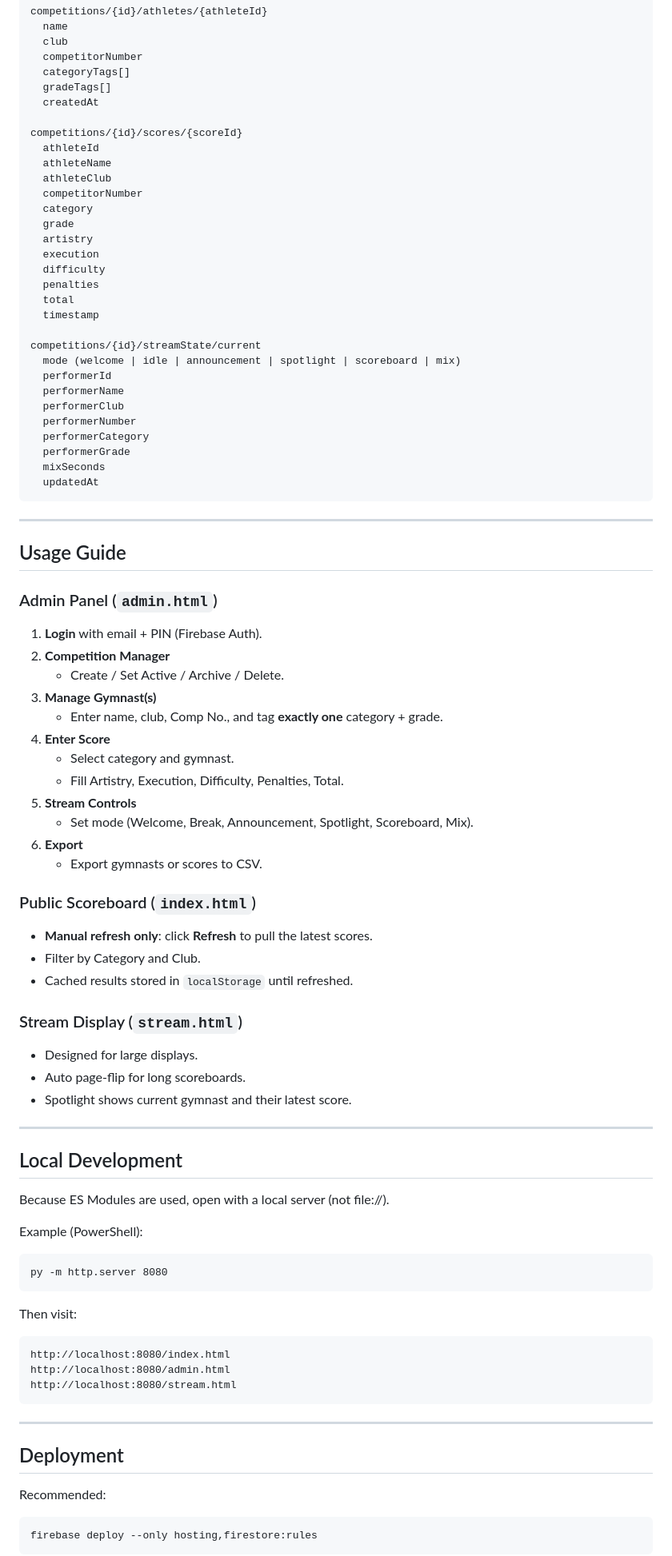
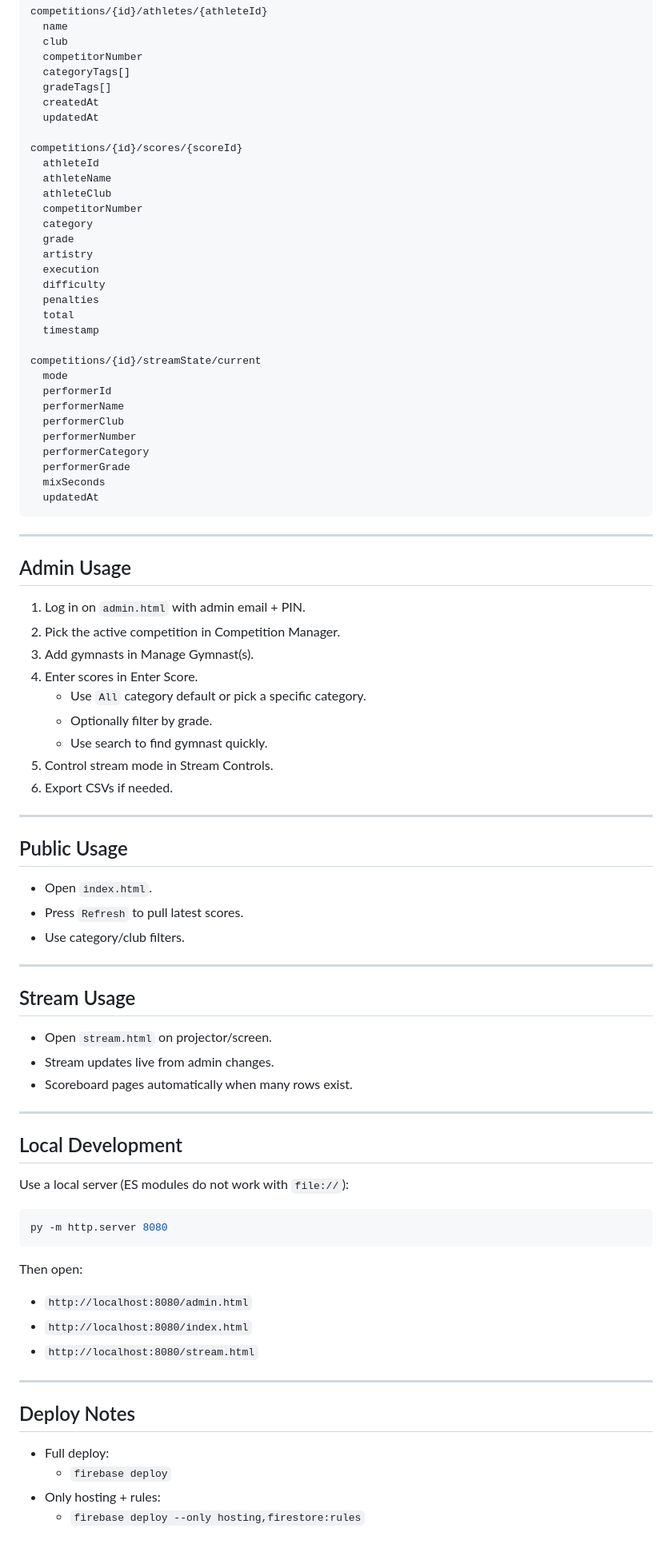
Before and after one commit to rinq123/Gym-Club-Scoring, a Markdown page: README.md, the part around one of its changes. Shown at 80% size. Drawn GitHub-style.

````diff
--- a/README.md
+++ b/README.md
@@ -113,6 +132,7 @@ competitions/{id}/athletes/{athleteId}
   categoryTags[]
   gradeTags[]
   createdAt
+  updatedAt
 
 competitions/{id}/scores/{scoreId}
   athleteId
@@ -129,7 +149,7 @@ competitions/{id}/scores/{scoreId}
   timestamp
 
 competitions/{id}/streamState/current
-  mode (welcome | idle | announcement | spotlight | scoreboard | mix)
+  mode
   performerId
   performerName
   performerClub
@@ -142,56 +162,55 @@ competitions/{id}/streamState/current
 
 ---
 
-## Usage Guide
+## Admin Usage
 
-### Admin Panel (`admin.html`)
-1. **Login** with email + PIN (Firebase Auth).
-2. **Competition Manager**
-   - Create / Set Active / Archive / Delete.
-3. **Manage Gymnast(s)**
-   - Enter name, club, Comp No., and tag **exactly one** category + grade.
-4. **Enter Score**
-   - Select category and gymnast.
-   - Fill Artistry, Execution, Difficulty, Penalties, Total.
-5. **Stream Controls**
-   - Set mode (Welcome, Break, Announcement, Spotlight, Scoreboard, Mix).
-6. **Export**
-   - Export gymnasts or scores to CSV.
+1. Log in on `admin.html` with admin email + PIN.
+2. Pick the active competition in Competition Manager.
+3. Add gymnasts in Manage Gymnast(s).
+4. Enter scores in Enter Score.
+   - Use `All` category default or pick a specific category.
+   - Optionally filter by grade.
+   - Use search to find gymnast quickly.
+5. Control stream mode in Stream Controls.
+6. Export CSVs if needed.
 
-### Public Scoreboard (`index.html`)
-- **Manual refresh only**: click **Refresh** to pull the latest scores.
-- Filter by Category and Club.
-- Cached results stored in `localStorage` until refreshed.
+---
 
-### Stream Display (`stream.html`)
-- Designed for large displays.
-- Auto page‑flip for long scoreboards.
-- Spotlight shows current gymnast and their latest score.
+## Public Usage
+
+- Open `index.html`.
+- Press `Refresh` to pull latest scores.
+- Use category/club filters.
+
+---
+
+## Stream Usage
+
+- Open `stream.html` on projector/screen.
+- Stream updates live from admin changes.
+- Scoreboard pages automatically when many rows exist.
 
 ---
 
 ## Local Development
 
-Because ES Modules are used, open with a local server (not file://).
+Use a local server (ES modules do not work with `file://`):
 
-Example (PowerShell):
-```
+```bash
 py -m http.server 8080
 ```
 
-Then visit:
-```
-http://localhost:8080/index.html
-http://localhost:8080/admin.html
-http://localhost:8080/stream.html
-```
+Then open:
+- `http://localhost:8080/admin.html`
+- `http://localhost:8080/index.html`
+- `http://localhost:8080/stream.html`
 
 ---
 
-## Deployment
+## Deploy Notes
 
-Recommended:
-```
-firebase deploy --only hosting,firestore:rules
-```
+- Full deploy:
+  - `firebase deploy`
+- Only hosting + rules:
+  - `firebase deploy --only hosting,firestore:rules`
 
````
Also changed, not shown: other parts of README.md (+88 -77 lines).
